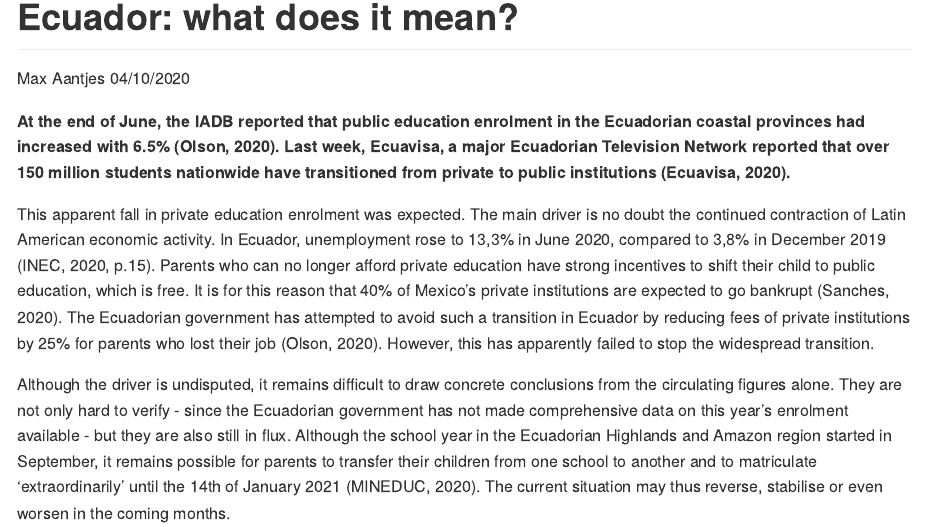
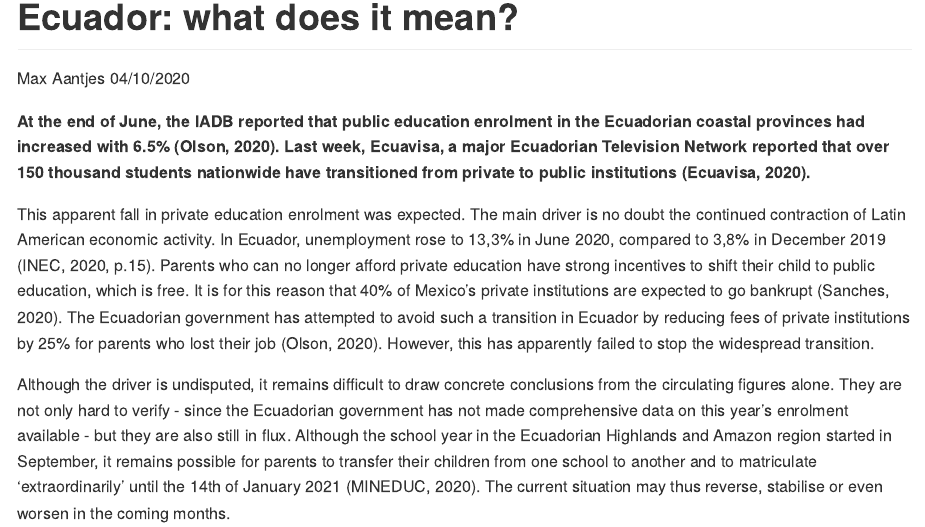
Before and after one commit to MaxAantjes/Exp-Analysis-Dropout-EDU-EC-COVID19, an R Markdown document (brief-paper.Rmd): the page in a window 1100 px wide, from 80 px down. The pictures show the output file brief-paper.md that the author committed with the source, drawn offline in the style of GitHub.

Commit message:
Correction

````diff
--- a/brief-paper.Rmd
+++ b/brief-paper.Rmd
@@ -9,7 +9,7 @@ output: github_document
 knitr::opts_chunk$set(echo = TRUE)
 ```
 
-**At the end of June, the IADB reported that public education enrolment in the Ecuadorian coastal provinces had increased with 6.5% (Olson, 2020). Last week, Ecuavisa, a major Ecuadorian Television Network reported that over 150 million students nationwide have transitioned from private to public institutions (Ecuavisa, 2020).**
+**At the end of June, the IADB reported that public education enrolment in the Ecuadorian coastal provinces had increased with 6.5% (Olson, 2020). Last week, Ecuavisa, a major Ecuadorian Television Network reported that over 150 thousand students nationwide have transitioned from private to public institutions (Ecuavisa, 2020).**
 
 This apparent fall in private education enrolment was expected. The main driver is no doubt the continued contraction of Latin American economic activity. In Ecuador, unemployment rose to 13,3% in June 2020, compared to 3,8% in December 2019 (INEC, 2020, p.15). Parents who can no longer afford private education have strong incentives to shift their child to public education, which is free. It is for this reason that 40% of Mexico's private institutions are expected to go bankrupt (Sanches, 2020). The Ecuadorian government has attempted to avoid such a transition in Ecuador by reducing fees of private institutions by 25% for parents who lost their job (Olson, 2020). However, this has apparently failed to stop the widespread transition.
 
````
Also changed, not shown: brief-paper.md.
